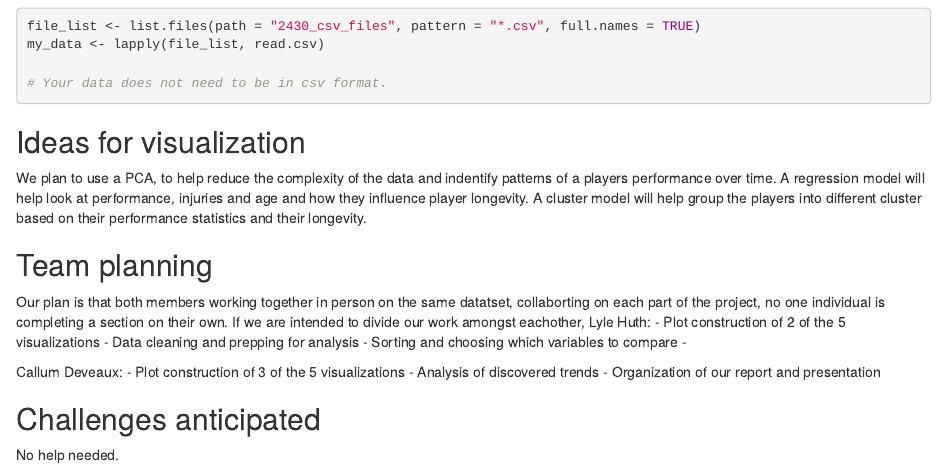
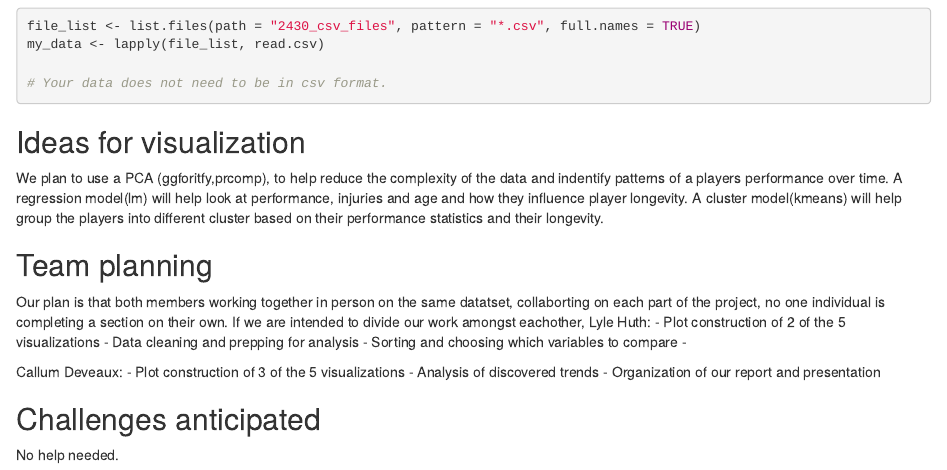
Before and after one commit to LyleHuth/Data-vis, an R Markdown document (proposaltemplate.Rmd): the page in a window 1100 px wide, from 920 px down. Rendered offline with R 4.5, knitr and Pandoc, with nearby package versions.

Commit message:
Update proposaltemplate.Rmd

````diff
--- a/proposaltemplate.Rmd
+++ b/proposaltemplate.Rmd
@@ -114,7 +114,7 @@ my_data <- lapply(file_list, read.csv)
 ```
 
 ## Ideas for visualization
-We plan to use a PCA, to help reduce the complexity of the data and indentify patterns of a players performance over time. A regression model will help look at performance, injuries and age and how they influence player longevity. A cluster model will help group the players into different cluster based on their performance statistics and their longevity.
+We plan to use a PCA (ggforitfy,prcomp), to help reduce the complexity of the data and indentify patterns of a players performance over time. A regression model(lm) will help look at performance, injuries and age and how they influence player longevity. A cluster model(kmeans) will help group the players into different cluster based on their performance statistics and their longevity.
 
 ## Team planning
 Our plan is that both members working together in person on the same datatset, collaborting on each part of the project, no one individual is completing a section on their own.
````
